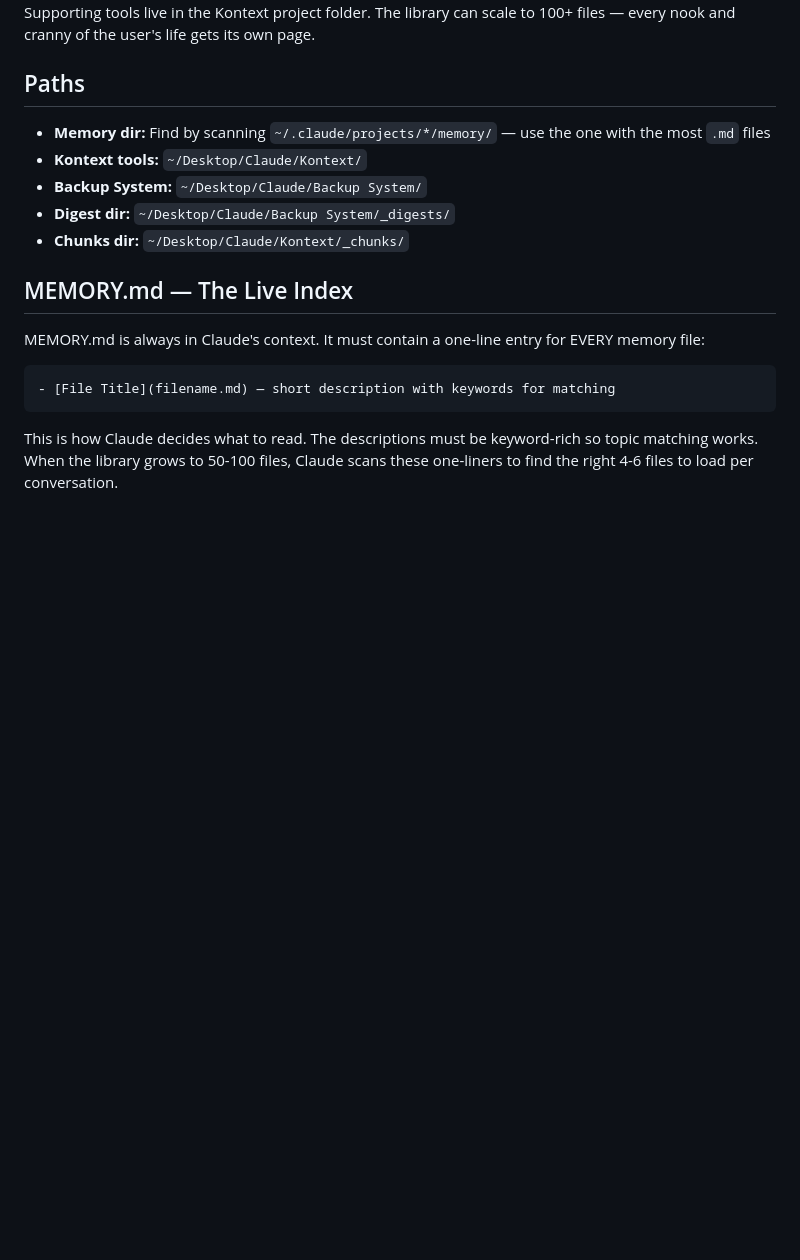
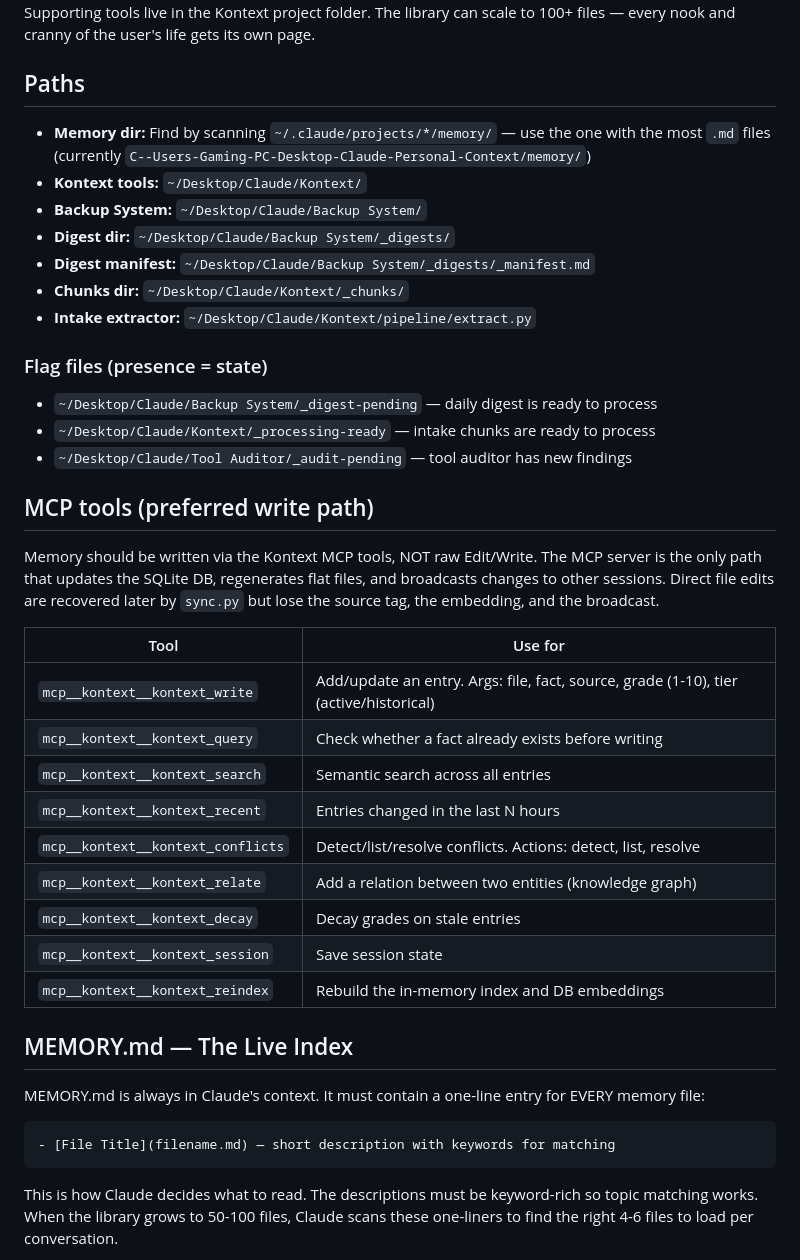
Before and after one commit to numarulunu/kontext, a Markdown page: SKILL.md, the part around one of its changes. Drawn GitHub-style; blank space fills up the shorter version.

```diff
--- a/SKILL.md
+++ b/SKILL.md
@@ -12,11 +12,35 @@ You manage a memory library system. Memory files live in the Claude Code project
 
 ## Paths
 
-- **Memory dir:** Find by scanning `~/.claude/projects/*/memory/` — use the one with the most `.md` files
+- **Memory dir:** Find by scanning `~/.claude/projects/*/memory/` — use the one with the most `.md` files (currently `C--Users-Gaming-PC-Desktop-Claude-Personal-Context/memory/`)
 - **Kontext tools:** `~/Desktop/Claude/Kontext/`
 - **Backup System:** `~/Desktop/Claude/Backup System/`
 - **Digest dir:** `~/Desktop/Claude/Backup System/_digests/`
+- **Digest manifest:** `~/Desktop/Claude/Backup System/_digests/_manifest.md`
 - **Chunks dir:** `~/Desktop/Claude/Kontext/_chunks/`
+- **Intake extractor:** `~/Desktop/Claude/Kontext/pipeline/extract.py`
+
+### Flag files (presence = state)
+
+- `~/Desktop/Claude/Backup System/_digest-pending` — daily digest is ready to process
+- `~/Desktop/Claude/Kontext/_processing-ready` — intake chunks are ready to process
+- `~/Desktop/Claude/Tool Auditor/_audit-pending` — tool auditor has new findings
+
+## MCP tools (preferred write path)
+
+Memory should be written via the Kontext MCP tools, NOT raw Edit/Write. The MCP server is the only path that updates the SQLite DB, regenerates flat files, and broadcasts changes to other sessions. Direct file edits are recovered later by `sync.py` but lose the source tag, the embedding, and the broadcast.
+
+| Tool | Use for |
+|---|---|
+| `mcp__kontext__kontext_write` | Add/update an entry. Args: file, fact, source, grade (1-10), tier (active/historical) |
+| `mcp__kontext__kontext_query` | Check whether a fact already exists before writing |
+| `mcp__kontext__kontext_search` | Semantic search across all entries |
+| `mcp__kontext__kontext_recent` | Entries changed in the last N hours |
+| `mcp__kontext__kontext_conflicts` | Detect/list/resolve conflicts. Actions: detect, list, resolve |
+| `mcp__kontext__kontext_relate` | Add a relation between two entities (knowledge graph) |
+| `mcp__kontext__kontext_decay` | Decay grades on stale entries |
+| `mcp__kontext__kontext_session` | Save session state |
+| `mcp__kontext__kontext_reindex` | Rebuild the in-memory index and DB embeddings |
 
 ## MEMORY.md — The Live Index
 
```
Also changed, not shown: other parts of SKILL.md (+40 -55 lines).
